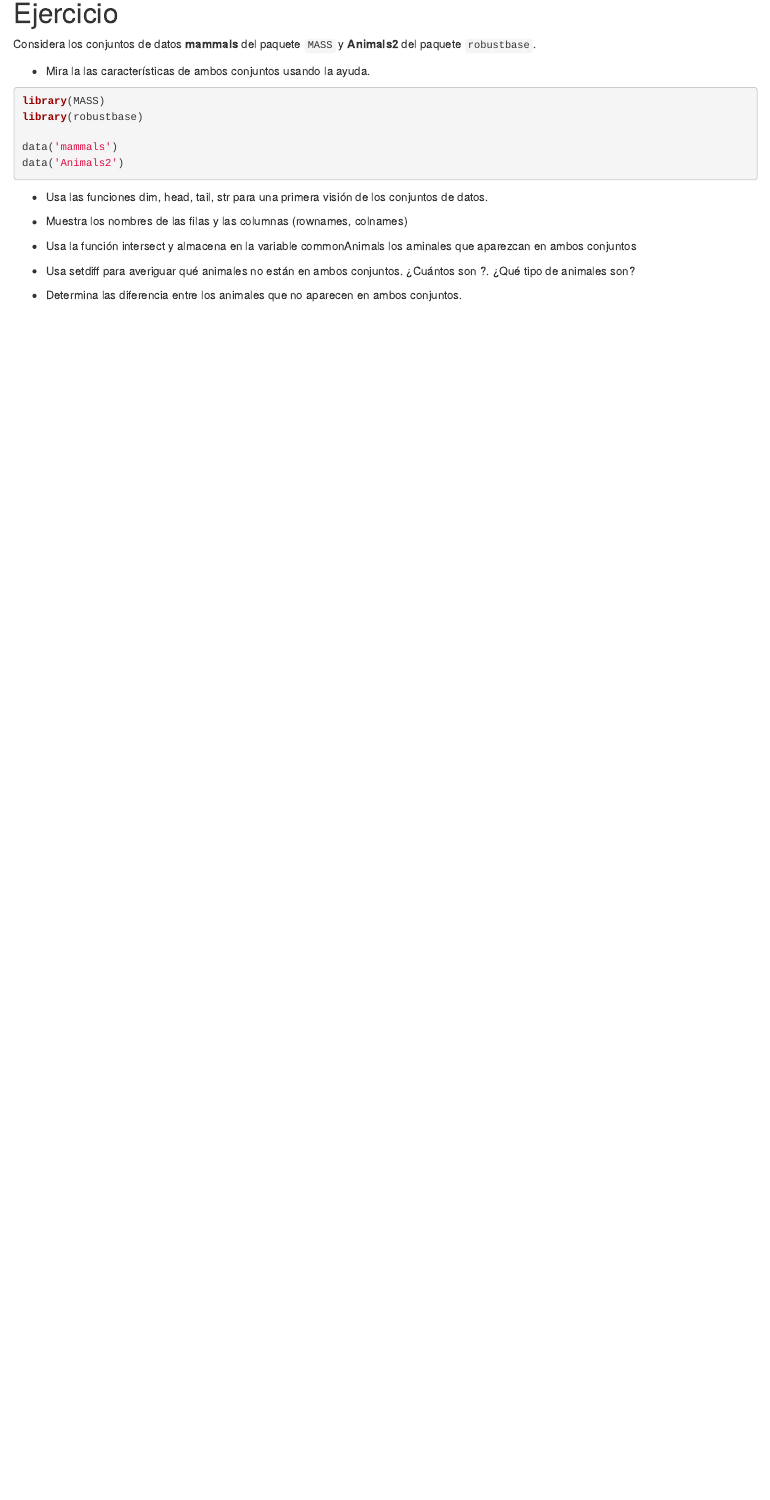
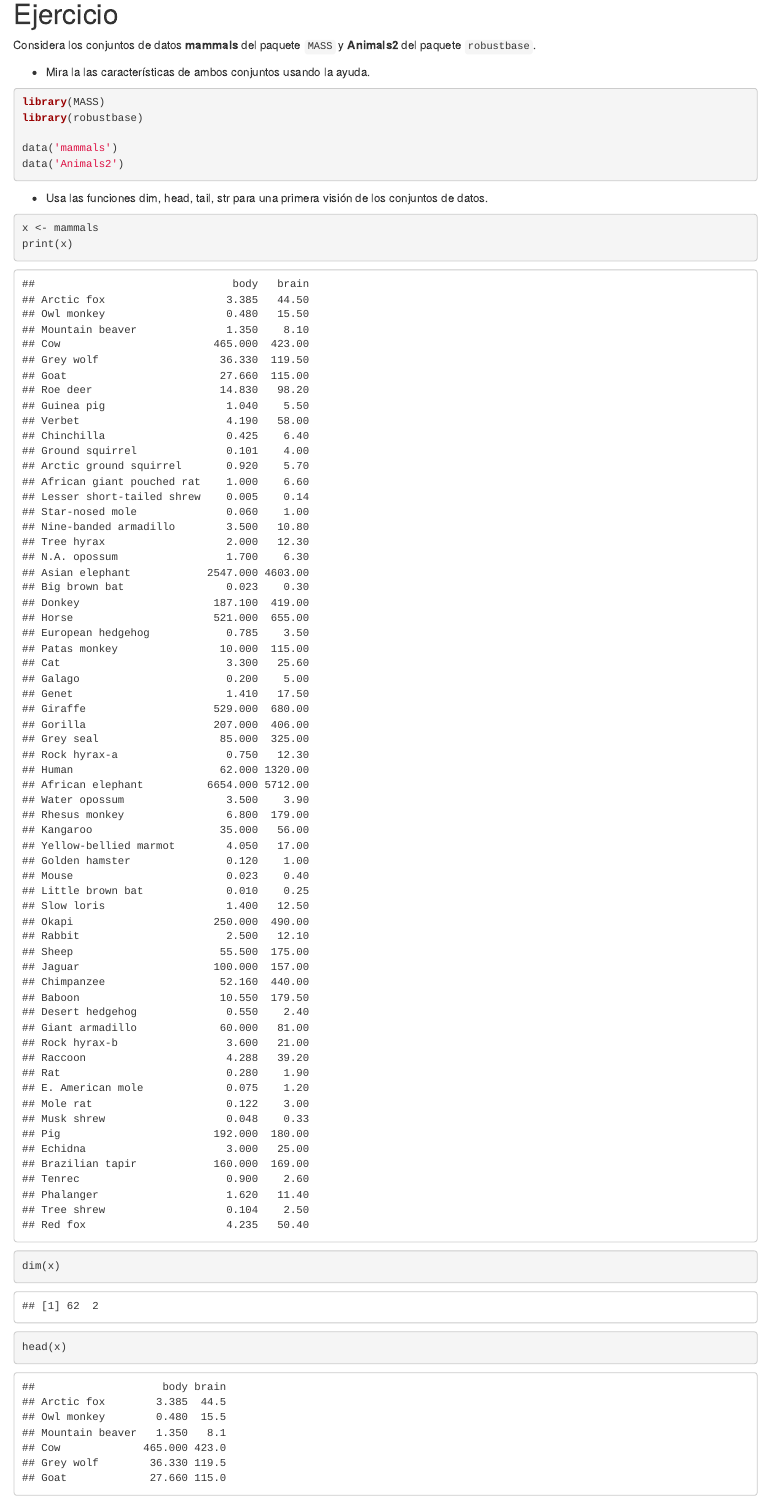
Before and after one commit to imargar3/SolucionEjercicio, an R Markdown document (SolucionEjercicio.Rmd): the page in a window 1100 px wide, from 150 px down before the commit and from 140 px down after it, so that both start at the same text. Rendered offline with R 4.5, knitr and Pandoc, with nearby package versions; both versions are drawn in the output format of the newer one.

Commit message:
Vista preliminar conjuntos. Apartado 2

````diff
--- a/SolucionEjercicio.Rmd
+++ b/SolucionEjercicio.Rmd
@@ -3,8 +3,8 @@ title: "Solucion Ejercicio. Análisis Exploratorio de Datos"
 author: "Isaac Martí García"
 date: "2023-10-11"
 output:
+  html_document: default
   pdf_document: default
-  html_document: default
 ---
 
 ```{r setup, include=FALSE}
@@ -32,3 +32,11 @@ data('Animals2')
 + Usa las funciones dim, head, tail, str para una primera visión de los conjuntos de datos.
 
 
+```{r}
+
+x <- mammals
+print(x)
+dim(x)
+head(x)
+tail(x)
+str(x)
````
Also changed, not shown: SolucionEjercicio.Rmd (14 more changed lines).
